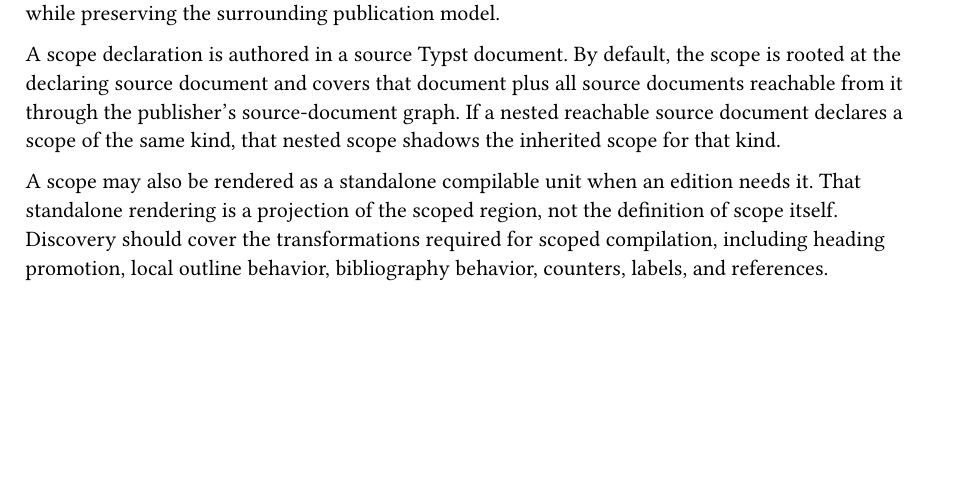
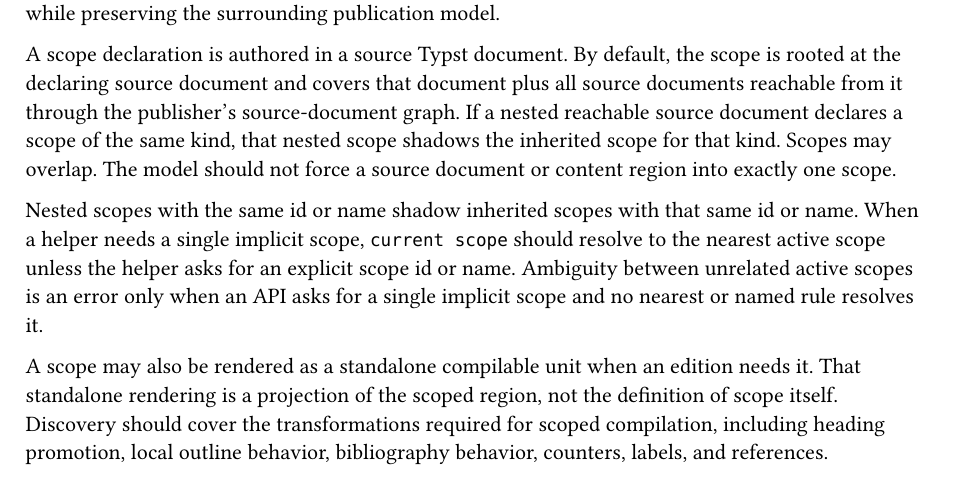
Before and after one commit to jason-cairns/publisher, a Typst document (design/prd-003-typst-selector-usage.typ): part of page 1 of 3, cut so that both start at the same text, the shorter picture padded with empty space. Compiled offline with Typst 0.15.

Commit message:
Allow overlapping scopes

```diff
--- a/design/prd-003-typst-selector-usage.typ
+++ b/design/prd-003-typst-selector-usage.typ
@@ -34,6 +34,12 @@ Scopes should support Typst-native selection and rendering behavior within that
 A scope declaration is authored in a source Typst document.
 By default, the scope is rooted at the declaring source document and covers that document plus all source documents reachable from it through the publisher's source-document graph.
 If a nested reachable source document declares a scope of the same kind, that nested scope shadows the inherited scope for that kind.
+Scopes may overlap.
+The model should not force a source document or content region into exactly one scope.
+
+Nested scopes with the same id or name shadow inherited scopes with that same id or name.
+When a helper needs a single implicit scope, `current scope` should resolve to the nearest active scope unless the helper asks for an explicit scope id or name.
+Ambiguity between unrelated active scopes is an error only when an API asks for a single implicit scope and no nearest or named rule resolves it.
 
 A scope may also be rendered as a standalone compilable unit when an edition needs it.
 That standalone rendering is a projection of the scoped region, not the definition of scope itself.
```
